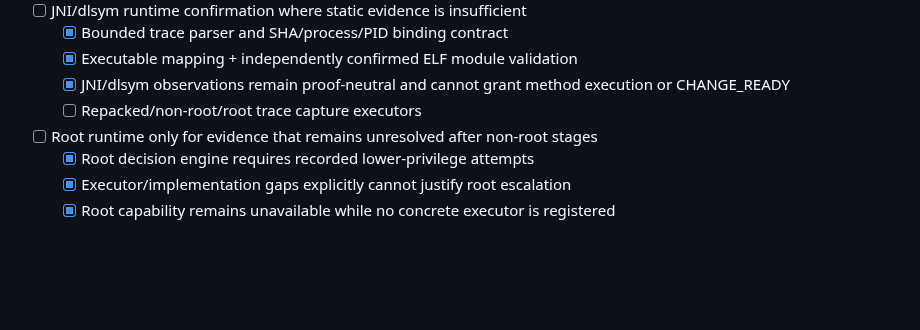
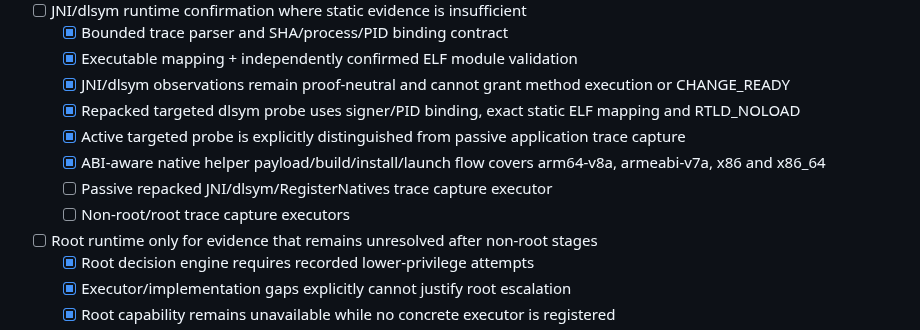
Before and after one commit to Ffenuss/ModKit, a Markdown page: docs/ROADMAP.md, the part around the change. Drawn GitHub-style; blank space fills up the shorter version.

Commit message:
docs: record targeted dlsym probe without claiming passive trace

```diff
--- a/docs/ROADMAP.md
+++ b/docs/ROADMAP.md
@@ -144,7 +144,11 @@ Status: **ACTIVE**
   - [x] Bounded trace parser and SHA/process/PID binding contract
   - [x] Executable mapping + independently confirmed ELF module validation
   - [x] JNI/dlsym observations remain proof-neutral and cannot grant method execution or CHANGE_READY
-  - [ ] Repacked/non-root/root trace capture executors
+  - [x] Repacked targeted dlsym probe uses signer/PID binding, exact static ELF mapping and RTLD_NOLOAD
+  - [x] Active targeted probe is explicitly distinguished from passive application trace capture
+  - [x] ABI-aware native helper payload/build/install/launch flow covers arm64-v8a, armeabi-v7a, x86 and x86_64
+  - [ ] Passive repacked JNI/dlsym/RegisterNatives trace capture executor
+  - [ ] Non-root/root trace capture executors
 - [ ] Root runtime only for evidence that remains unresolved after non-root stages
   - [x] Root decision engine requires recorded lower-privilege attempts
   - [x] Executor/implementation gaps explicitly cannot justify root escalation
```
